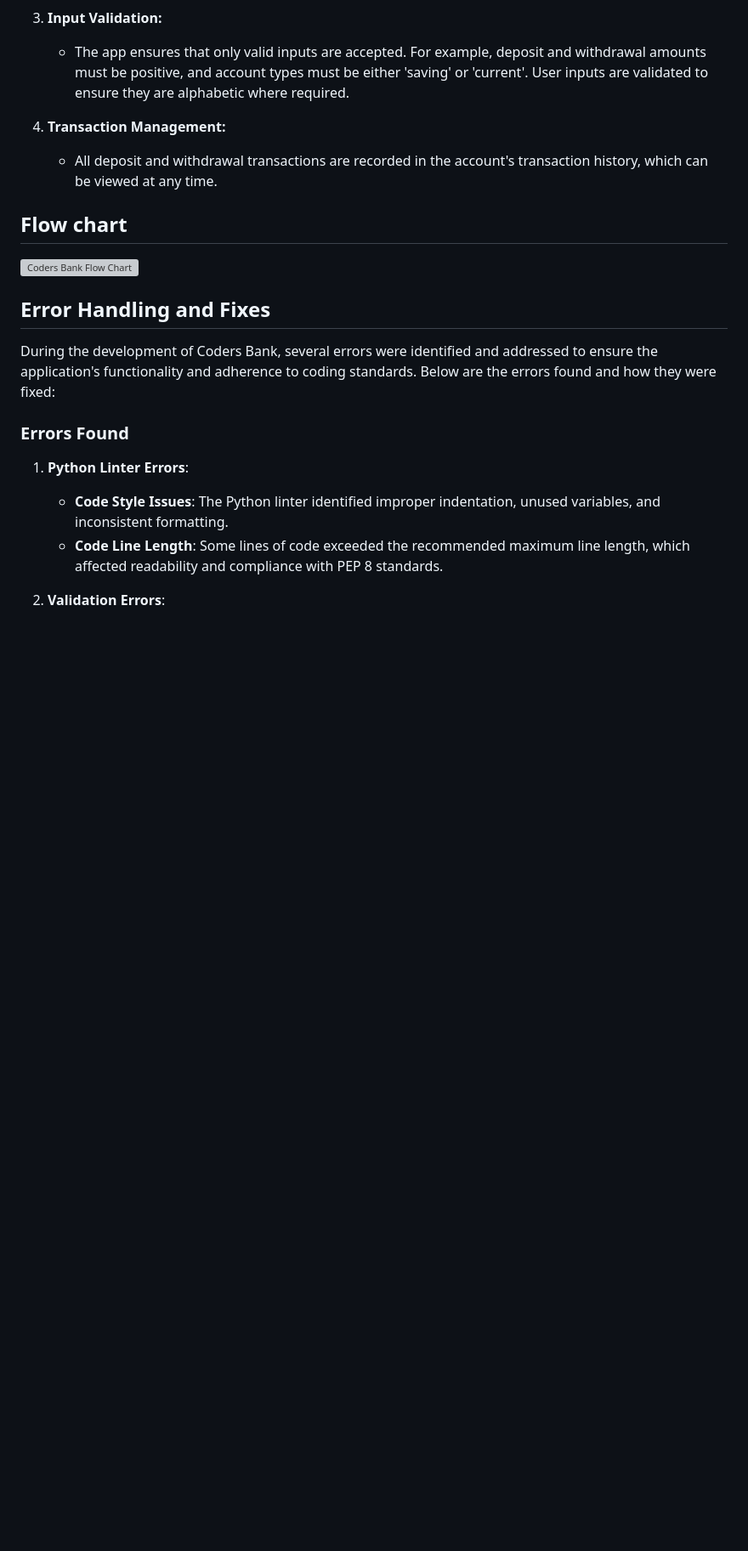
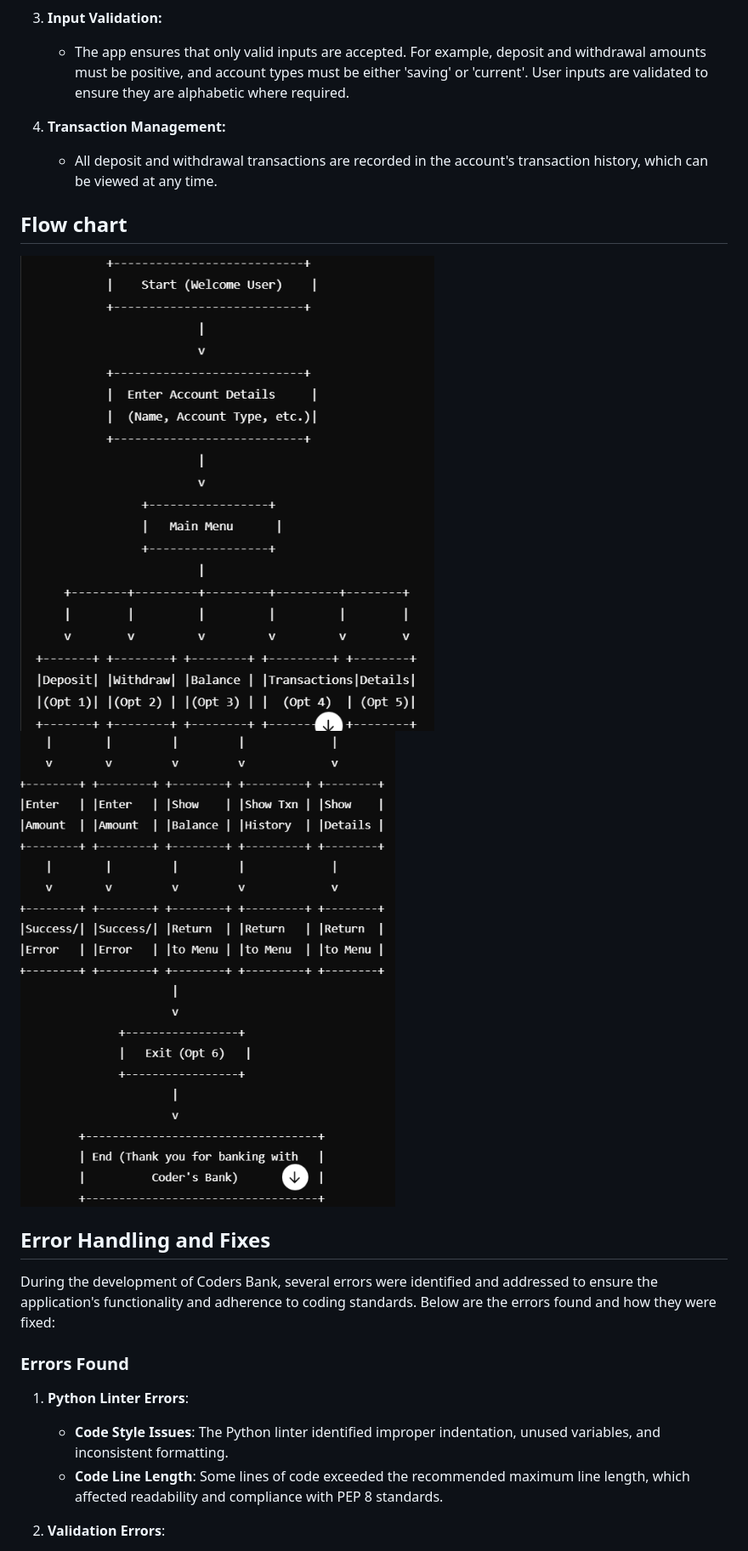
Before and after one commit to sharanraj16/coders-bank, a Markdown page: README.md, the part around the change printed below. Shown: that part at 85% size. Rendered like a GitHub page; pictures changed too: readmeimages/flowchart1.png (added), readmeimages/flowchart2.png (added); blank space fills up the shorter version; grey boxes are pictures that could not be loaded.

Commit message:
updating readmeimages

```diff
--- a/README.md
+++ b/README.md
@@ -49,7 +63,8 @@ The application follows a structured process to manage banking operations. Here'
 
 ## Flow chart
 
-![Coders Bank Flow Chart](path/to/your/flowchart.png)
+![Coders Bank Flow Chart](readmeimages/flowchart1.png)
+![Coders Bank Flow Chart](readmeimages/flowchart2.png)
 
 
 
```
Also changed, not shown: other parts of README.md (+41 -20 lines), readmeimages/cierror.png (added), readmeimages/cinoerror.png (added).
